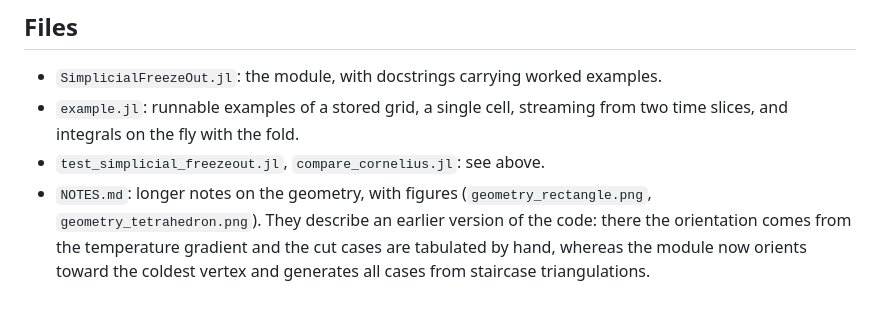
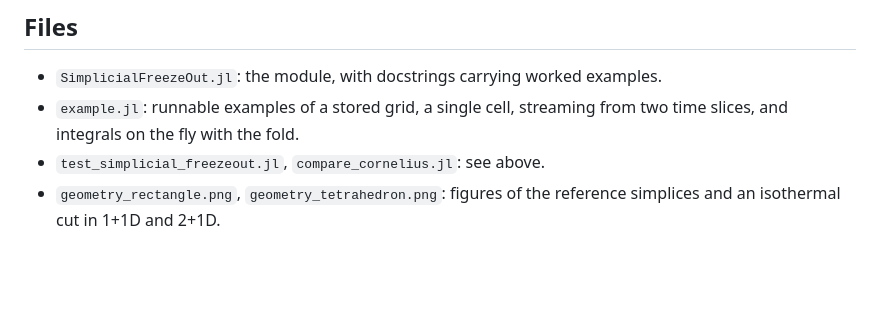
Before and after one commit to fafafrens/simplicial-freezeout, a Markdown page: README.md, the part around the change. Drawn GitHub-style; blank space fills up the shorter version.

Commit message:
Remove outdated NOTES.md
Co-Authored-By: Claude Opus 5.5 <noreply@anthropic.com>

```diff
--- a/README.md
+++ b/README.md
@@ -139,9 +139,5 @@ and the fold lets you merge them per cell if you want Cornelius-sized output.
 - `example.jl`: runnable examples of a stored grid, a single cell, streaming
   from two time slices, and integrals on the fly with the fold.
 - `test_simplicial_freezeout.jl`, `compare_cornelius.jl`: see above.
-- `NOTES.md`: longer notes on the geometry, with figures
-  (`geometry_rectangle.png`, `geometry_tetrahedron.png`). They describe an
-  earlier version of the code: there the orientation comes from the
-  temperature gradient and the cut cases are tabulated by hand, whereas the
-  module now orients toward the coldest vertex and generates all cases from
-  staircase triangulations.
+- `geometry_rectangle.png`, `geometry_tetrahedron.png`: figures of the
+  reference simplices and an isothermal cut in 1+1D and 2+1D.
```
Also changed, not shown: NOTES.md (deleted, +0 -357 lines).
